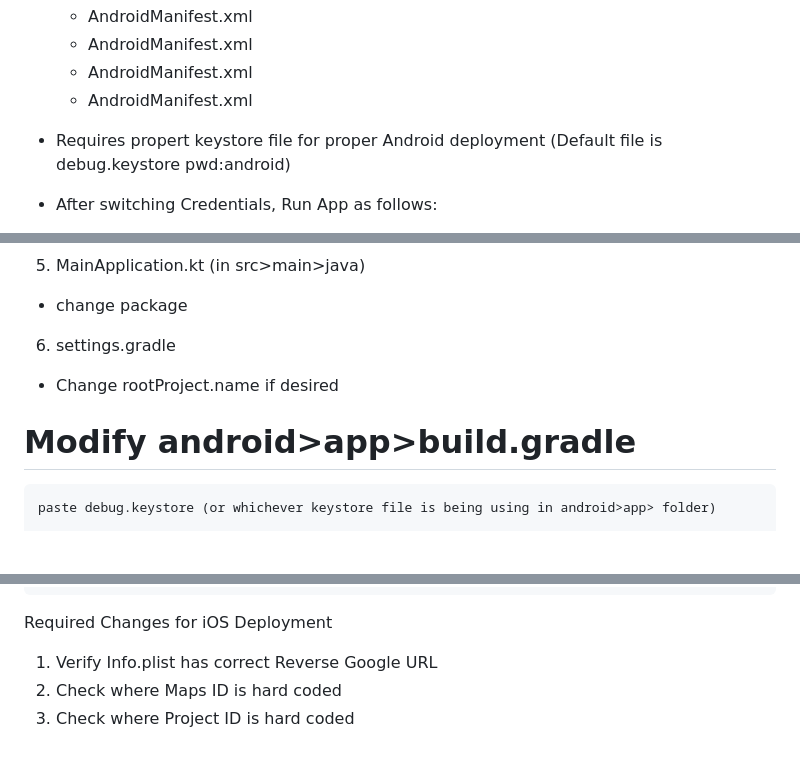
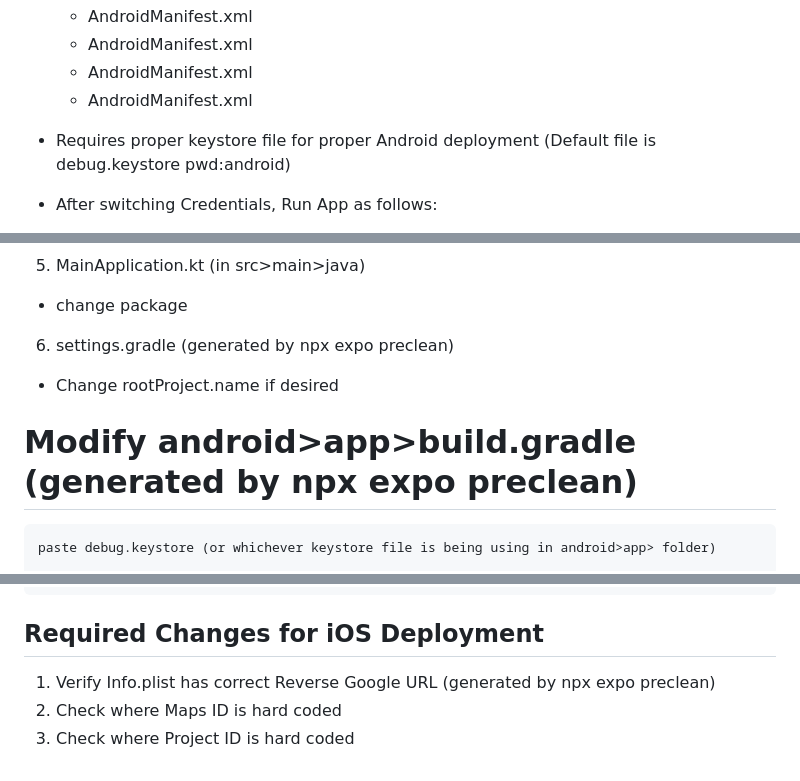
Before and after one commit to infinite-options/IO-Google-Login, a Markdown page: README.md, 3 parts joined by grey strips. Drawn GitHub-style; blank space fills up the shorter version.

```diff
--- a/README.md
+++ b/README.md
@@ -23,7 +23,7 @@ Switching Credentials
   - AndroidManifest.xml
   - AndroidManifest.xml
   - AndroidManifest.xml
-- Requires propert keystore file for proper Android deployment (Default file is debug.keystore pwd:android)
+- Requires proper keystore file for proper Android deployment (Default file is debug.keystore pwd:android)
 
 - After switching Credentials, Run App as follows:
 
@@ -125,11 +126,11 @@ Required Changes for Android Deployment
 
 - change package
 
-6. settings.gradle
+6. settings.gradle (generated by npx expo preclean)
 
 - Change rootProject.name if desired
 
-# Modify android>app>build.gradle
+# Modify android>app>build.gradle (generated by npx expo preclean)
 
     paste debug.keystore (or whichever keystore file is being using in android>app> folder)
 
@@ -159,8 +160,8 @@ Required Changes for Android Deployment
     //     }
     // }
 
-Required Changes for iOS Deployment
+## Required Changes for iOS Deployment
 
-1. Verify Info.plist has correct Reverse Google URL
+1. Verify Info.plist has correct Reverse Google URL (generated by npx expo preclean)
 2. Check where Maps ID is hard coded
 3. Check where Project ID is hard coded
```
Also changed, not shown: other parts of README.md (+5 -4 lines).
